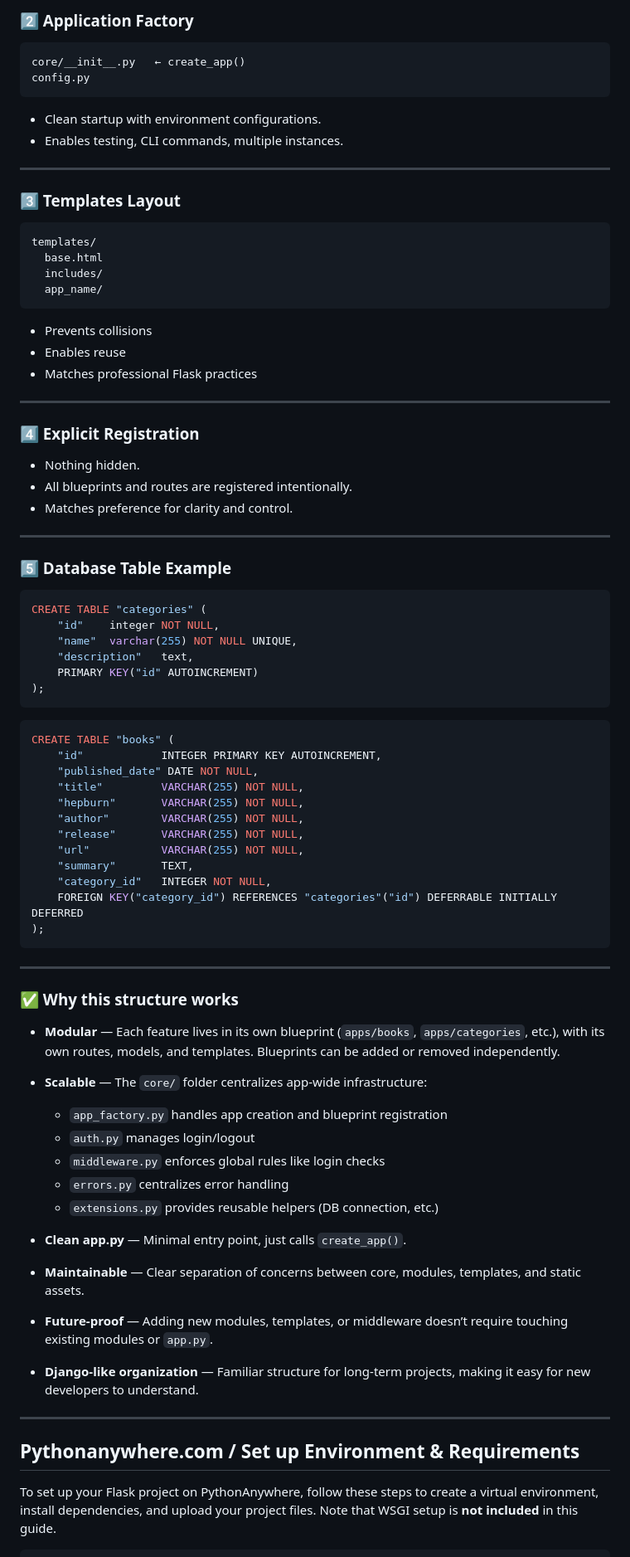
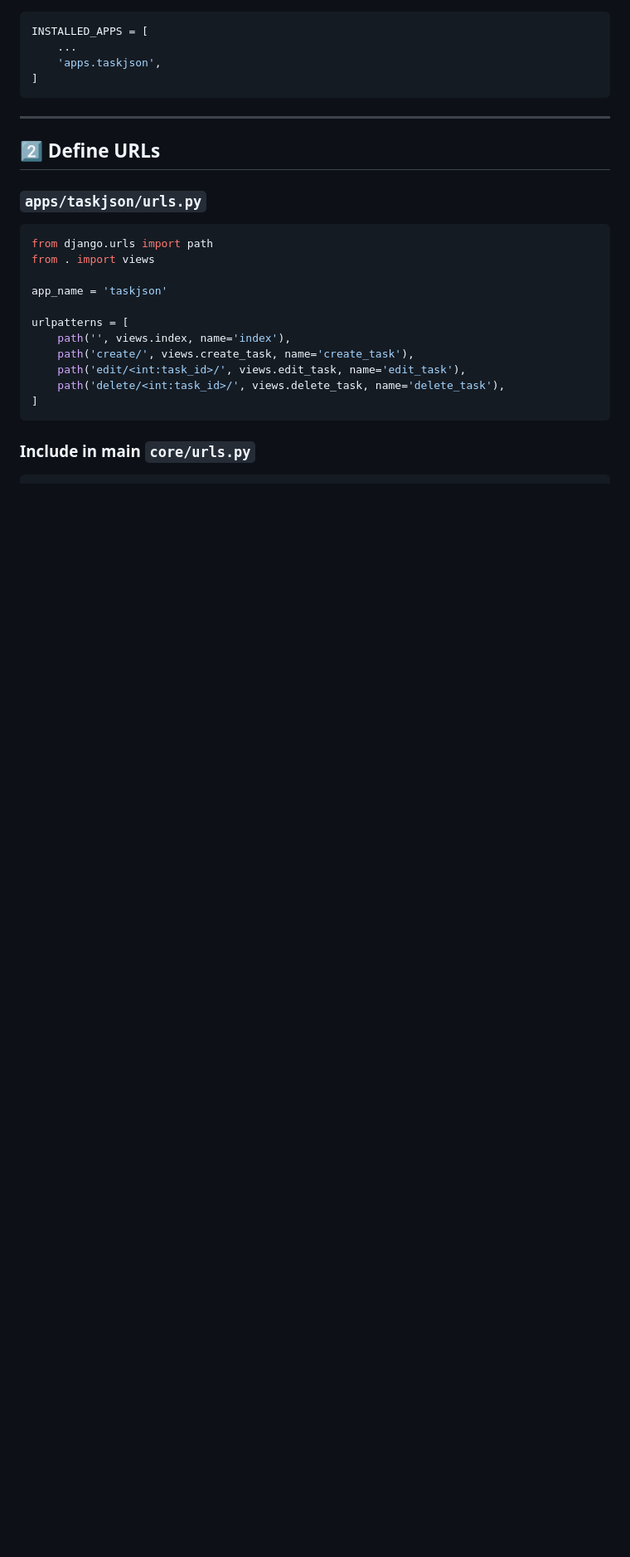
Before and after one commit to padiks/flask-books-library, a Markdown page: README.md, the part around the change printed below. Shown: that part at 83% size. Drawn GitHub-style; blank space fills up the shorter version.

````diff
--- a/README.md
+++ b/README.md
@@ -95,84 +60,29 @@ apps/
-### 2️⃣ Application Factory
-
-```text
-core/__init__.py   ← create_app()
-config.py
-```
-
-* Clean startup with environment configurations.
-* Enables testing, CLI commands, multiple instances.
-
----
-
-### 3️⃣ Templates Layout
-
-```
-templates/
-  base.html
-  includes/
-  app_name/
-```
-
-* Prevents collisions
-* Enables reuse
-* Matches professional Flask practices
-
----
-
-### 4️⃣ Explicit Registration
-
-* Nothing hidden.
-* All blueprints and routes are registered intentionally.
-* Matches preference for clarity and control.
-
----
-
-### 5️⃣ Database Table Example
-
-```sql
-CREATE TABLE "categories" (
-	"id"	integer NOT NULL,
-	"name"	varchar(255) NOT NULL UNIQUE,
-	"description"	text,
-	PRIMARY KEY("id" AUTOINCREMENT)
-);
-```
-
-```sql
-CREATE TABLE "books" (
-    "id"            INTEGER PRIMARY KEY AUTOINCREMENT,
-    "published_date" DATE NOT NULL,
-    "title"         VARCHAR(255) NOT NULL,
-    "hepburn"       VARCHAR(255) NOT NULL,
-    "author"        VARCHAR(255) NOT NULL,
-    "release"       VARCHAR(255) NOT NULL,
-    "url"           VARCHAR(255) NOT NULL,
-    "summary"       TEXT,
-    "category_id"   INTEGER NOT NULL,
-    FOREIGN KEY("category_id") REFERENCES "categories"("id") DEFERRABLE INITIALLY DEFERRED
-);
+```python
+INSTALLED_APPS = [
+    ...
+    'apps.taskjson',
+]
 ```
 
 ---
 
-### ✅ Why this structure works
+## 2️⃣ **Define URLs**
 
-* **Modular** — Each feature lives in its own blueprint (`apps/books`, `apps/categories`, etc.), with its own routes, models, and templates. Blueprints can be added or removed independently.
-* **Scalable** — The `core/` folder centralizes app-wide infrastructure:
+### `apps/taskjson/urls.py`
 
-  * `app_factory.py` handles app creation and blueprint registration
-  * `auth.py` manages login/logout
-  * `middleware.py` enforces global rules like login checks
-  * `errors.py` centralizes error handling
-  * `extensions.py` provides reusable helpers (DB connection, etc.)
-* **Clean app.py** — Minimal entry point, just calls `create_app()`.
-* **Maintainable** — Clear separation of concerns between core, modules, templates, and static assets.
-* **Future-proof** — Adding new modules, templates, or middleware doesn’t require touching existing modules or `app.py`.
-* **Django-like organization** — Familiar structure for long-term projects, making it easy for new developers to understand.
+```python
+from django.urls import path
+from . import views
 
----
+app_name = 'taskjson'
 
-## Pythonanywhere.com / Set up Environment & Requirements
+urlpatterns = [
+    path('', views.index, name='index'),
+    path('create/', views.create_task, name='create_task'),
+    path('edit/<int:task_id>/', views.edit_task, name='edit_task'),
+    path('delete/<int:task_id>/', views.delete_task, name='delete_task'),
+]
+```
 
-To set up your Flask project on PythonAnywhere, follow these steps to create a virtual environment, install dependencies, and upload your project files. Note that WSGI setup is **not included** in this guide.
+### Include in main `core/urls.py`
 
````
Also changed, not shown: other parts of README.md (+204 -88 lines).
